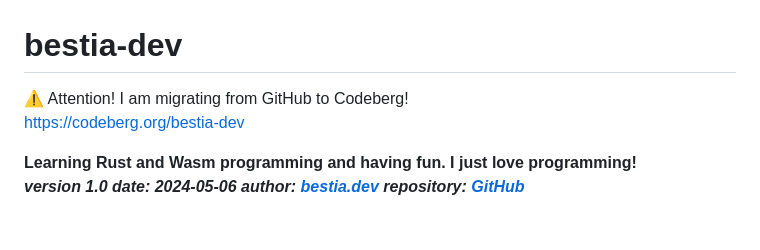
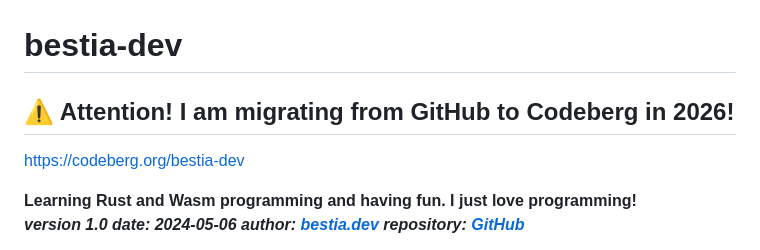
Before and after one commit to bestia-dev/bestia-dev, a Markdown page: README.md, the part around the change. Rendered like a GitHub page; blank space fills up the shorter version.

Commit message:
Update migration notice to Codeberg for 2026

```diff
--- a/README.md
+++ b/README.md
@@ -3,7 +3,7 @@
 
 # bestia-dev
 
-⚠️ Attention! I am migrating from GitHub to Codeberg!
+## ⚠️ Attention! I am migrating from GitHub to Codeberg in 2026!
 https://codeberg.org/bestia-dev
 
 
```
